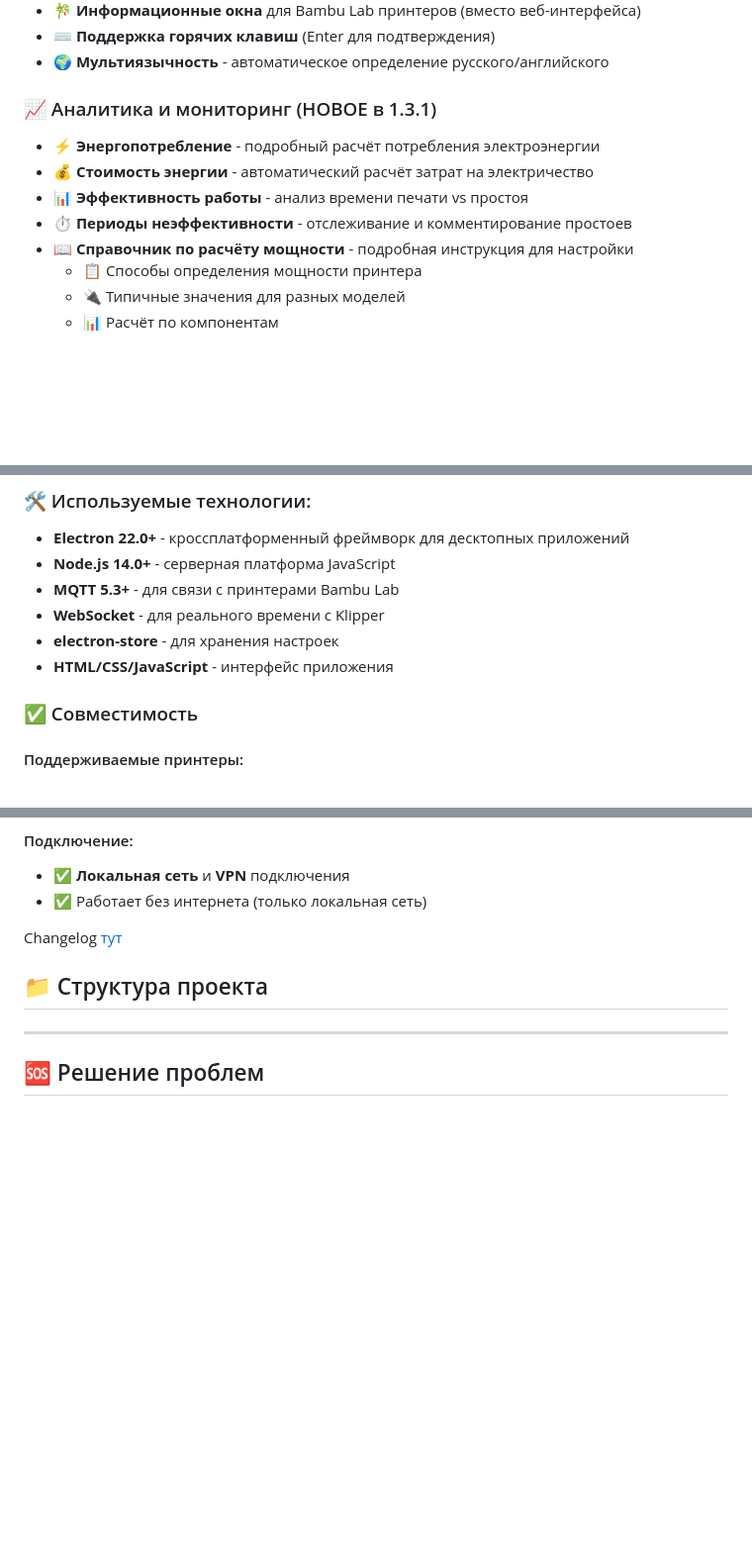
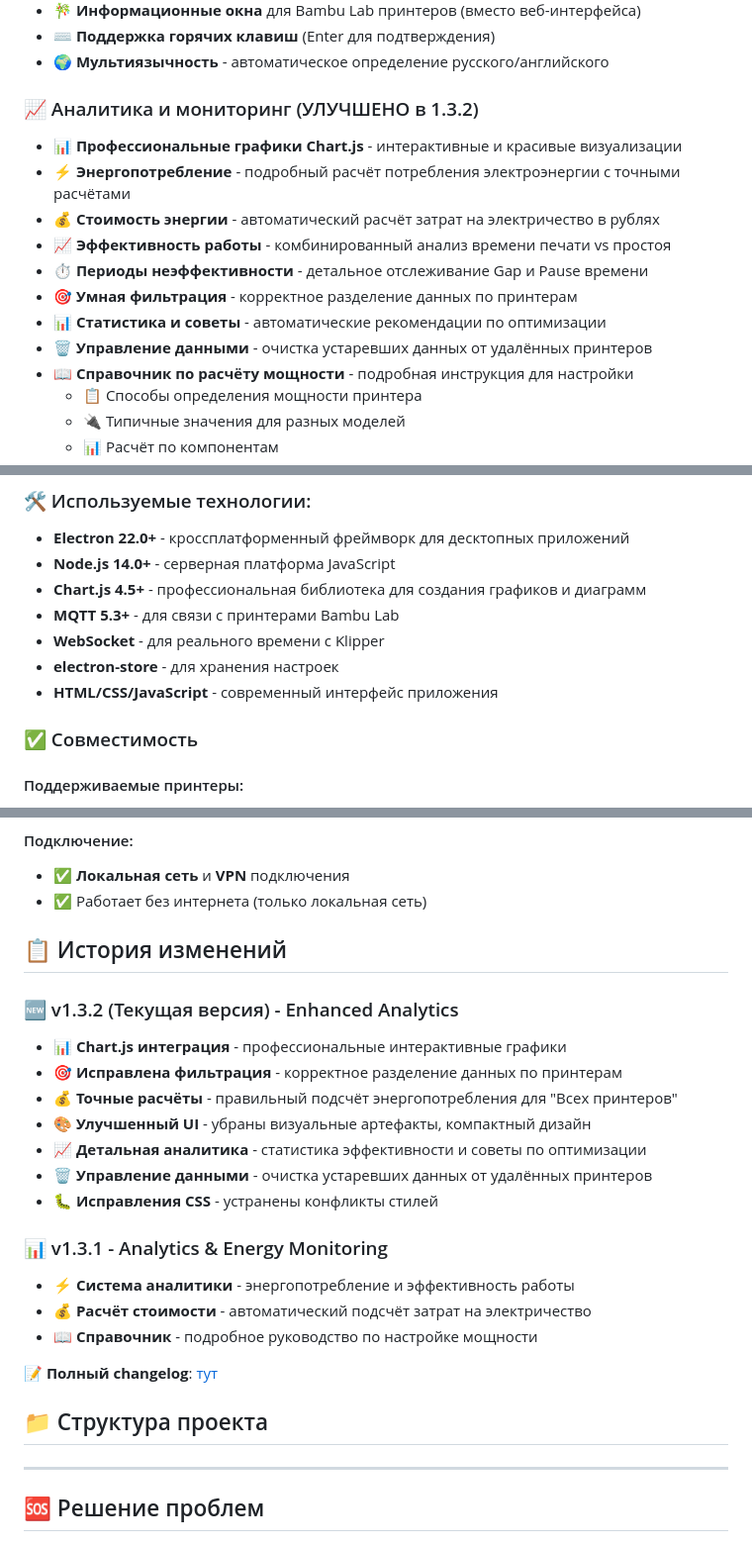
Before and after one commit to Tombraider2006/KCP, a Markdown page: readme.md, 3 parts joined by grey strips. Shown: that part at 99% size. GitHub-like rendering; blank space fills up the shorter version.

Commit message:
docs: Update README for v1.3.2 with Chart.js enhancements
- Updated version badge to 1.3.2
- Enhanced analytics section with Chart.js features
- Added professional graphs and interactive visualizations
- Updated technology stack with Chart.js 4.5+
- Added detailed changelog section
- Highlighted improvements in filtering and energy calculations

```diff
--- a/readme.md
+++ b/readme.md
@@ -50,11 +50,15 @@
 - **⌨️ Поддержка горячих клавиш** (Enter для подтверждения)
 - **🌍 Мультиязычность** - автоматическое определение русского/английского
 
-### 📈 Аналитика и мониторинг (НОВОЕ в 1.3.1)
-- **⚡ Энергопотребление** - подробный расчёт потребления электроэнергии
-- **💰 Стоимость энергии** - автоматический расчёт затрат на электричество
-- **📊 Эффективность работы** - анализ времени печати vs простоя
-- **⏱️ Периоды неэффективности** - отслеживание и комментирование простоев
+### 📈 Аналитика и мониторинг (УЛУЧШЕНО в 1.3.2)
+- **📊 Профессиональные графики Chart.js** - интерактивные и красивые визуализации
+- **⚡ Энергопотребление** - подробный расчёт потребления электроэнергии с точными расчётами
+- **💰 Стоимость энергии** - автоматический расчёт затрат на электричество в рублях
+- **📈 Эффективность работы** - комбинированный анализ времени печати vs простоя
+- **⏱️ Периоды неэффективности** - детальное отслеживание Gap и Pause времени
+- **🎯 Умная фильтрация** - корректное разделение данных по принтерам
+- **📊 Статистика и советы** - автоматические рекомендации по оптимизации
+- **🗑️ Управление данными** - очистка устаревших данных от удалённых принтеров
 - **📖 Справочник по расчёту мощности** - подробная инструкция для настройки
   - 📋 Способы определения мощности принтера
   - 🔌 Типичные значения для разных моделей
@@ -138,10 +142,11 @@
 ### 🛠️ Используемые технологии:
 - **Electron 22.0+** - кроссплатформенный фреймворк для десктопных приложений
 - **Node.js 14.0+** - серверная платформа JavaScript
+- **Chart.js 4.5+** - профессиональная библиотека для создания графиков и диаграмм
 - **MQTT 5.3+** - для связи с принтерами Bambu Lab
 - **WebSocket** - для реального времени с Klipper
 - **electron-store** - для хранения настроек
-- **HTML/CSS/JavaScript** - интерфейс приложения
+- **HTML/CSS/JavaScript** - современный интерфейс приложения
 
 
 
@@ -162,7 +167,23 @@
 - ✅ **Локальная сеть** и **VPN** подключения
 - ✅ Работает без интернета (только локальная сеть)
 
-Changelog [тут](/changelog.md)
+## 📋 История изменений
+
+### 🆕 v1.3.2 (Текущая версия) - Enhanced Analytics
+- **📊 Chart.js интеграция** - профессиональные интерактивные графики
+- **🎯 Исправлена фильтрация** - корректное разделение данных по принтерам
+- **💰 Точные расчёты** - правильный подсчёт энергопотребления для "Всех принтеров"
+- **🎨 Улучшенный UI** - убраны визуальные артефакты, компактный дизайн
+- **📈 Детальная аналитика** - статистика эффективности и советы по оптимизации
+- **🗑️ Управление данными** - очистка устаревших данных от удалённых принтеров
+- **🐛 Исправления CSS** - устранены конфликты стилей
+
+### 📊 v1.3.1 - Analytics & Energy Monitoring
+- **⚡ Система аналитики** - энергопотребление и эффективность работы
+- **💰 Расчёт стоимости** - автоматический подсчёт затрат на электричество
+- **📖 Справочник** - подробное руководство по настройке мощности
+
+📝 **Полный changelog**: [тут](/changelog.md)
 
 ## 📁 Структура проекта
 
```
Also changed, not shown: other parts of readme.md (+1 -1 lines).
